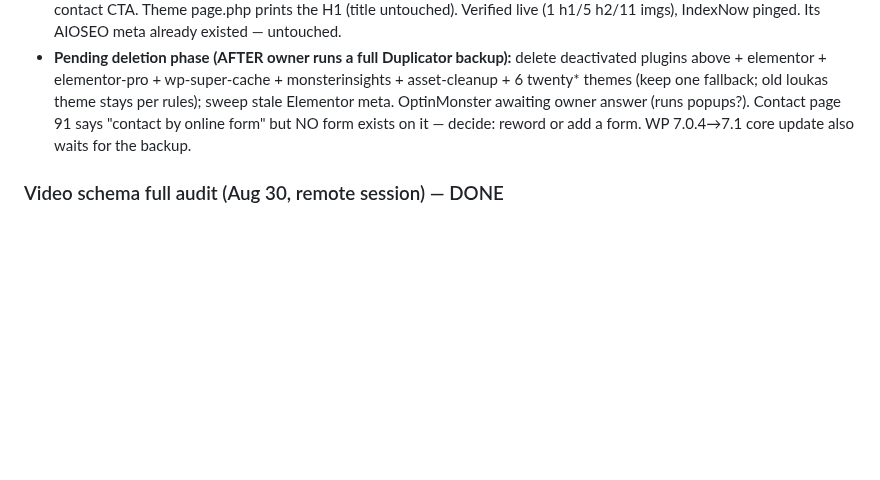
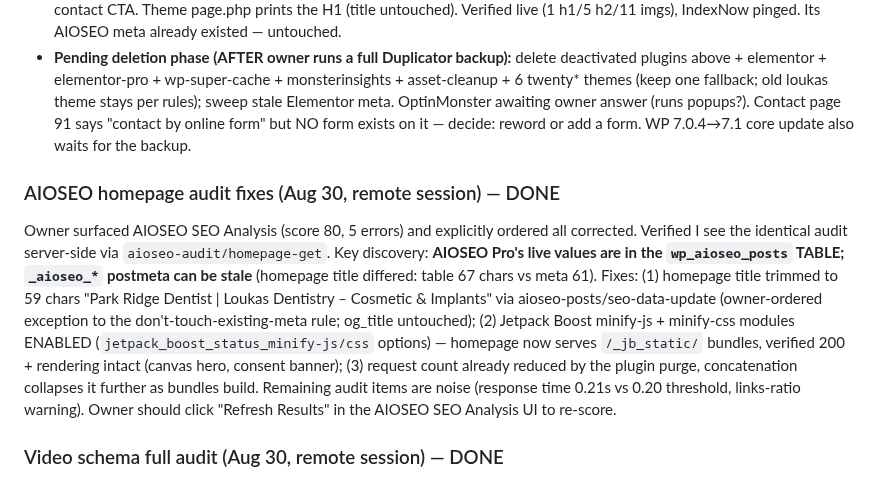
Before and after one commit to thanasiloukas-svg/DRLoukas, a Markdown page: CLAUDE.md, the part around the change. Drawn GitHub-style; blank space fills up the shorter version.

Commit message:
Record AIOSEO homepage audit fixes (title trim, Boost minify enabled)
Co-Authored-By: Claude <noreply@anthropic.com>
Claude-Session: https://claude.ai/code/session_01B2ASpL494CmCuqR2M623Hr

```diff
--- a/CLAUDE.md
+++ b/CLAUDE.md
@@ -132,6 +132,9 @@ Canonical hours (GBP + AIOSEO Local Business, both match): Mon 10-4, Tue 10-6, W
 - **Elementor-independence verified page by page (owner rescinded the locked-pages rule to allow this):** 114 veneers (41KB Gutenberg content, renders fine), 2575/2576 doctor bios (real HTML, render fine) — no repair needed. The "elementor" strings in rendered pages come from a pojo-accessibility guard script, not Elementor markup. **/our-office/ (3100) was a BLANK published page in The Main Menu** (its Elementor layout died when Elementor was deactivated, post_content empty). REBUILT Aug 30 with self-contained brand-styled HTML: hero (2479) + 4-photo grid (2124/2842/2123/2122), first-visit section, canonical hours table (Fri "By appointment"), links to /dental-technology/, both doctor bios, /about-us/, contact CTA. Theme page.php prints the H1 (title untouched). Verified live (1 h1/5 h2/11 imgs), IndexNow pinged. Its AIOSEO meta already existed — untouched.
 - **Pending deletion phase (AFTER owner runs a full Duplicator backup):** delete deactivated plugins above + elementor + elementor-pro + wp-super-cache + monsterinsights + asset-cleanup + 6 twenty* themes (keep one fallback; old loukas theme stays per rules); sweep stale Elementor meta. OptinMonster awaiting owner answer (runs popups?). Contact page 91 says "contact by online form" but NO form exists on it — decide: reword or add a form. WP 7.0.4→7.1 core update also waits for the backup.
 
+### AIOSEO homepage audit fixes (Aug 30, remote session) — DONE
+Owner surfaced AIOSEO SEO Analysis (score 80, 5 errors) and explicitly ordered all corrected. Verified I see the identical audit server-side via `aioseo-audit/homepage-get`. Key discovery: **AIOSEO Pro's live values are in the `wp_aioseo_posts` TABLE; `_aioseo_*` postmeta can be stale** (homepage title differed: table 67 chars vs meta 61). Fixes: (1) homepage title trimmed to 59 chars "Park Ridge Dentist | Loukas Dentistry – Cosmetic & Implants" via aioseo-posts/seo-data-update (owner-ordered exception to the don't-touch-existing-meta rule; og_title untouched); (2) Jetpack Boost minify-js + minify-css modules ENABLED (`jetpack_boost_status_minify-js/css` options) — homepage now serves `/_jb_static/` bundles, verified 200 + rendering intact (canvas hero, consent banner); (3) request count already reduced by the plugin purge, concatenation collapses it further as bundles build. Remaining audit items are noise (response time 0.21s vs 0.20 threshold, links-ratio warning). Owner should click "Refresh Results" in the AIOSEO SEO Analysis UI to re-score.
+
 ### Video schema full audit (Aug 30, remote session) — DONE
 All 24 published pages containing VideoObject were fetched and validated via WordPress MCP (Novamira execute-php unavailable — after the site's MCP Adapter 0.6.1/Novamira 1.11.6 update only discover-abilities is exposed; needs a fresh OAuth reconnect on the user's side). Result: every VideoObject on the site parses as valid JSON with all Google-required fields (name, description, thumbnailUrl, uploadDate, contentUrl). New-template pages 3835-3838 are fully complete. Older pages 2741/2778 lack embedUrl + publisher logo (non-blocking, left as-is). ONE defect found and FIXED: 2742/2743/2744 had fabricated uploadDate values of Dec 2024 — predating the mp4s themselves (uploaded 2026/05) — corrected to each page's real 2026-06-14 publish datetime via wp_alter_post. Conclusion for GSC "35 videos not indexed": schema is not the blocker; it's ~15 orphan mp4s with no watch page, new pages awaiting crawl, 4 intentional drafts (3594-3597), and stale crawls predating the Aug 26 fixes. Fix path = request indexing + time, not more markup.
 
```
